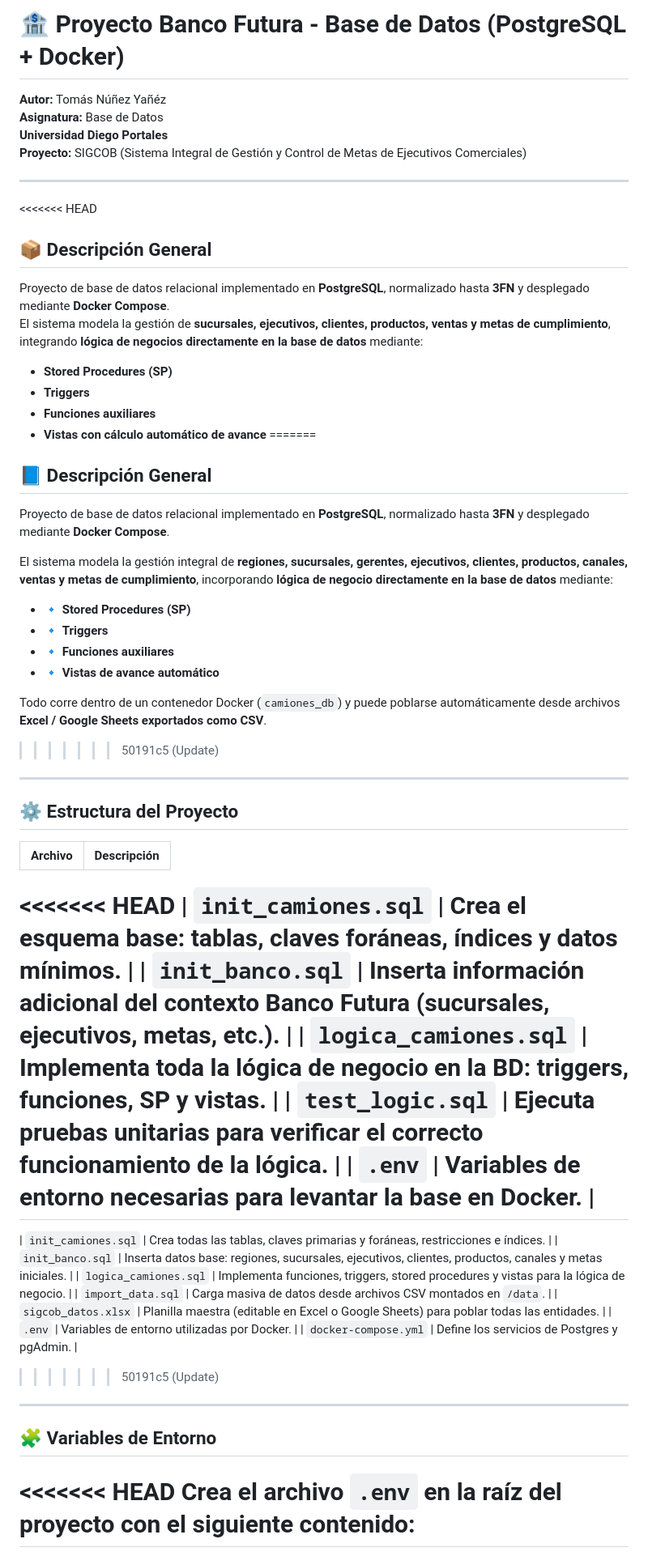
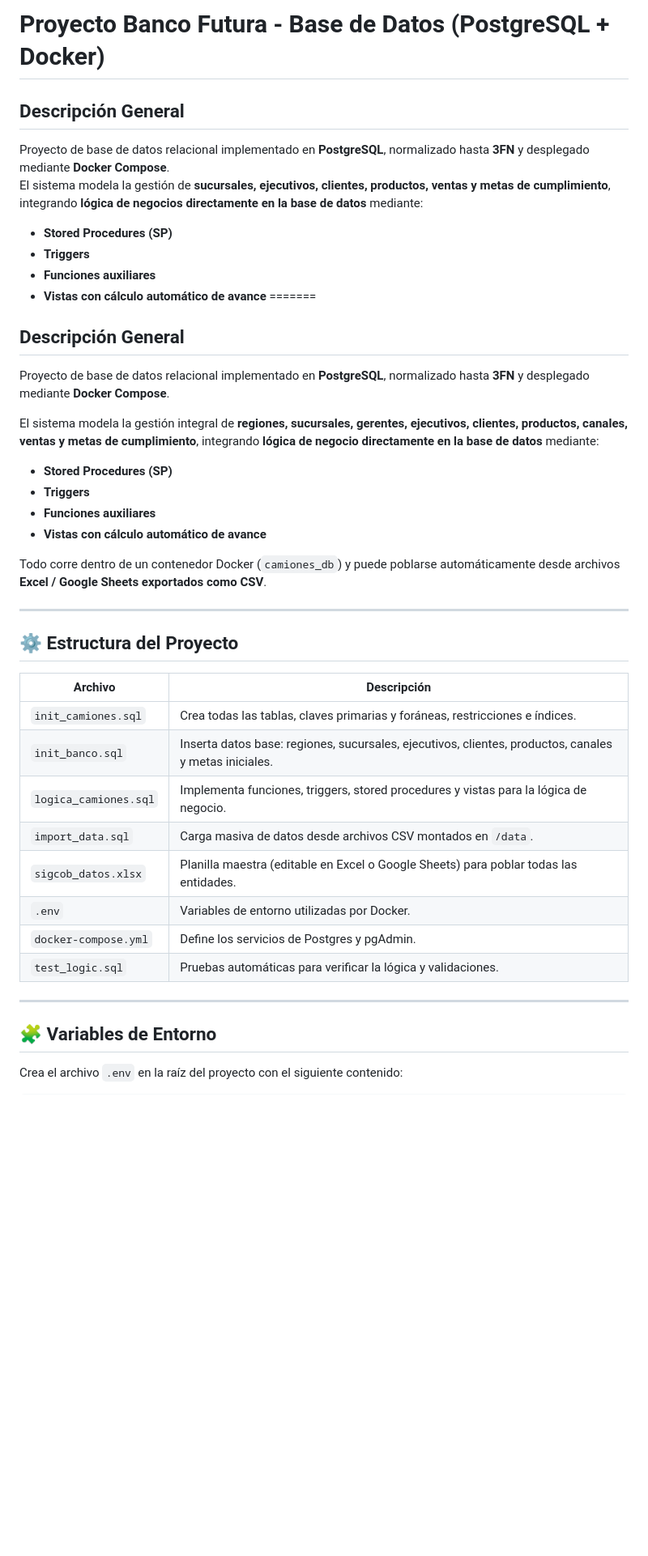
Before and after one commit to ctrlplust/BD, a Markdown page: README.md, the part around the change printed below. Shown: that part at 81% size. Drawn GitHub-style; blank space fills up the shorter version.

```diff
--- a/README.md
+++ b/README.md
@@ -1,14 +1,6 @@
-# 🏦 Proyecto Banco Futura - Base de Datos (PostgreSQL + Docker)
+# Proyecto Banco Futura - Base de Datos (PostgreSQL + Docker)
 
-**Autor:** Tomás Núñez Yañéz
-**Asignatura:** Base de Datos
-**Universidad Diego Portales**
-**Proyecto:** SIGCOB (Sistema Integral de Gestión y Control de Metas de Ejecutivos Comerciales)
-
----
-
-<<<<<<< HEAD
-## 📦 Descripción General
+##  Descripción General
 
 Proyecto de base de datos relacional implementado en **PostgreSQL**, normalizado hasta **3FN** y desplegado mediante **Docker Compose**.
 El sistema modela la gestión de **sucursales, ejecutivos, clientes, productos, ventas y metas de cumplimiento**, integrando **lógica de negocios directamente en la base de datos** mediante:
@@ -18,19 +10,18 @@ El sistema modela la gestión de **sucursales, ejecutivos, clientes, productos,
 - **Funciones auxiliares**
 - **Vistas con cálculo automático de avance**
 =======
-## 📘 Descripción General
+##  Descripción General
 
 Proyecto de base de datos relacional implementado en **PostgreSQL**, normalizado hasta **3FN** y desplegado mediante **Docker Compose**.
 
-El sistema modela la gestión integral de **regiones, sucursales, gerentes, ejecutivos, clientes, productos, canales, ventas y metas de cumplimiento**, incorporando **lógica de negocio directamente en la base de datos** mediante:
+El sistema modela la gestión integral de **regiones, sucursales, gerentes, ejecutivos, clientes, productos, canales, ventas y metas de cumplimiento**, integrando **lógica de negocio directamente en la base de datos** mediante:
 
-- 🔹 **Stored Procedures (SP)**
-- 🔹 **Triggers**
-- 🔹 **Funciones auxiliares**
-- 🔹 **Vistas de avance automático**
+-  **Stored Procedures (SP)**
+-  **Triggers**
+-  **Funciones auxiliares**
+-  **Vistas con cálculo automático de avance**
 
 Todo corre dentro de un contenedor Docker (`camiones_db`) y puede poblarse automáticamente desde archivos **Excel / Google Sheets exportados como CSV**.
->>>>>>> 50191c5 (Update)
 
 ---
 
@@ -38,13 +29,6 @@ Todo corre dentro de un contenedor Docker (`camiones_db`) y puede poblarse autom
 
 | Archivo | Descripción |
 |----------|-------------|
-<<<<<<< HEAD
-| `init_camiones.sql` | Crea el esquema base: tablas, claves foráneas, índices y datos mínimos. |
-| `init_banco.sql` | Inserta información adicional del contexto Banco Futura (sucursales, ejecutivos, metas, etc.). |
-| `logica_camiones.sql` | Implementa toda la lógica de negocio en la BD: triggers, funciones, SP y vistas. |
-| `test_logic.sql` | Ejecuta pruebas unitarias para verificar el correcto funcionamiento de la lógica. |
-| `.env` | Variables de entorno necesarias para levantar la base en Docker. |
-=======
 | `init_camiones.sql` | Crea todas las tablas, claves primarias y foráneas, restricciones e índices. |
 | `init_banco.sql` | Inserta datos base: regiones, sucursales, ejecutivos, clientes, productos, canales y metas iniciales. |
 | `logica_camiones.sql` | Implementa funciones, triggers, stored procedures y vistas para la lógica de negocio. |
@@ -52,11 +36,10 @@ Todo corre dentro de un contenedor Docker (`camiones_db`) y puede poblarse autom
 | `sigcob_datos.xlsx` | Planilla maestra (editable en Excel o Google Sheets) para poblar todas las entidades. |
 | `.env` | Variables de entorno utilizadas por Docker. |
 | `docker-compose.yml` | Define los servicios de Postgres y pgAdmin. |
->>>>>>> 50191c5 (Update)
+| `test_logic.sql` | Pruebas automáticas para verificar la lógica y validaciones. |
 
 ---
 
 ## 🧩 Variables de Entorno
 
-<<<<<<< HEAD
 Crea el archivo `.env` en la raíz del proyecto con el siguiente contenido:
```
Also changed, not shown: other parts of README.md (+42 -76 lines).
